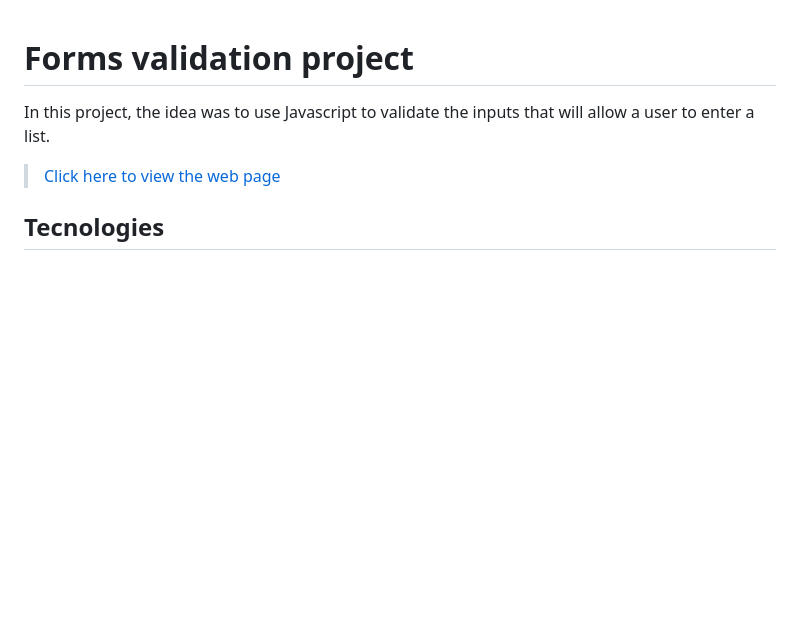
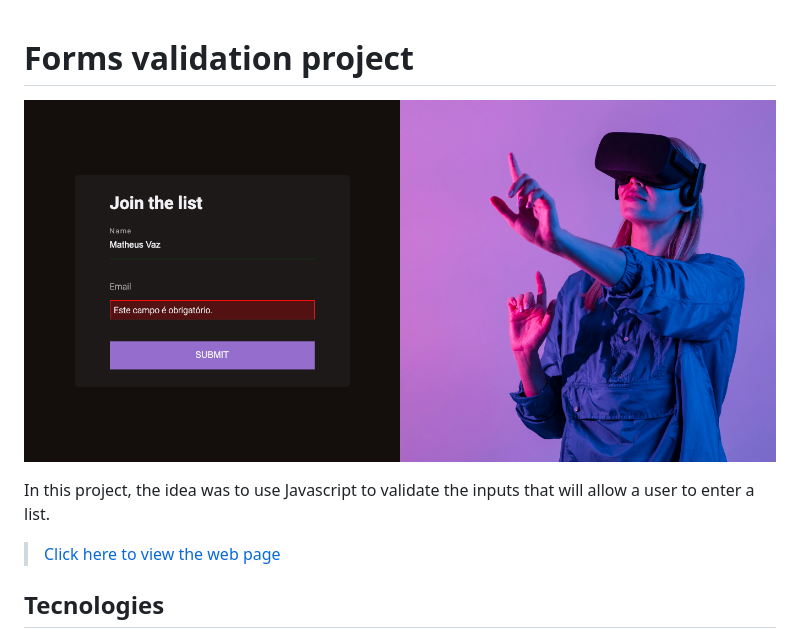
Before and after one commit to matheusvaz-tech/forms-validation-whit-API, a Markdown page: README.md, the part around the change. Drawn GitHub-style; pictures changed too: images/forms-validation-preview.png (added); blank space fills up the shorter version.

```diff
--- a/README.md
+++ b/README.md
@@ -1,4 +1,6 @@
 # Forms validation project
+
+![preview](./images/forms-validation-preview.png)
 
 In this project, the idea was to use Javascript to validate the inputs that will allow a user to enter a list.
 
```
